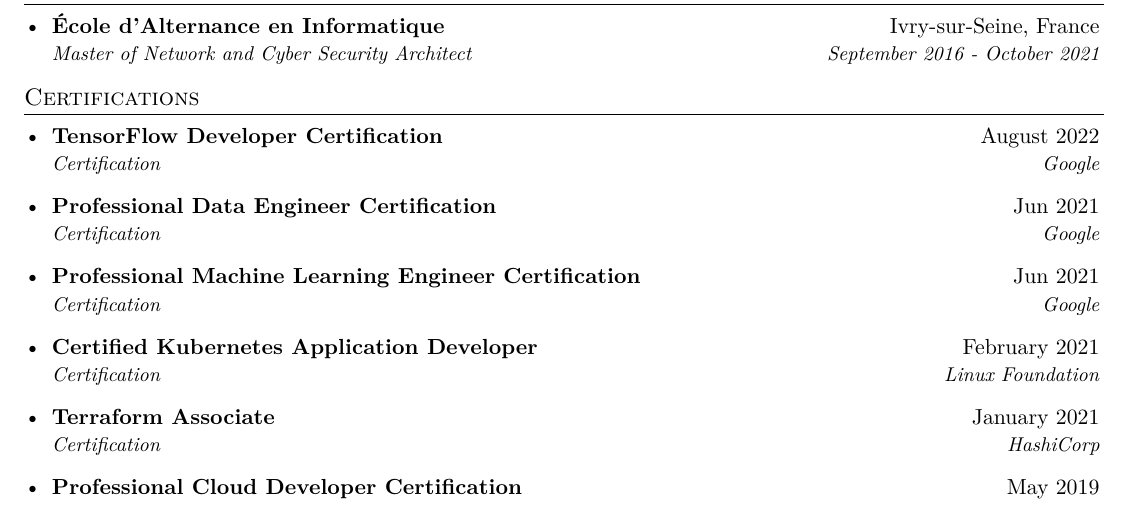
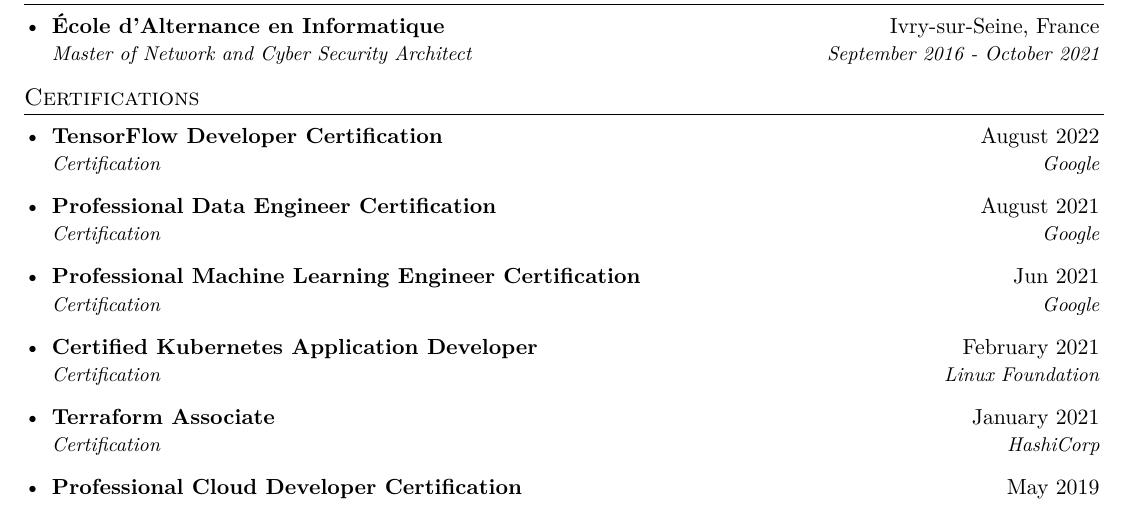
Before and after one commit to shikanime/shikanime, a LaTeX CV (pkgs/curriculum-vitae/curriculum-vitae.tex): part of page 3 of 3, cut so that both start at the same text. Compiled offline with XeLaTeX.

Commit message:
Fix Google Data Engineer certification date

```diff
--- a/pkgs/curriculum-vitae/curriculum-vitae.tex
+++ b/pkgs/curriculum-vitae/curriculum-vitae.tex
@@ -414,7 +414,7 @@
 {Certification}
 {Google}
 \resumeSubheading{Professional Data Engineer Certification}
-{Jun 2021}
+{August 2021}
 {Certification}
 {Google}
 \resumeSubheading{Professional Machine Learning Engineer Certification}
```
